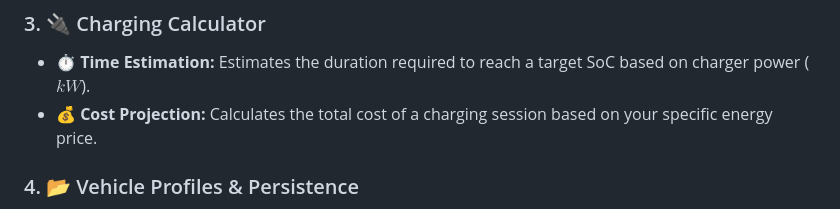
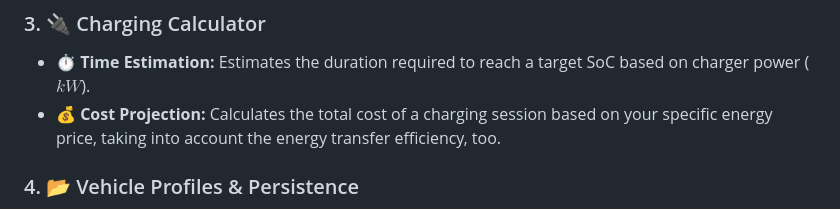
Before and after one commit to GianfrancoPiazzolla/EV-Master, a Markdown page: README.md, the part around the change. Drawn GitHub-style.

```diff
--- a/README.md
+++ b/README.md
@@ -19,7 +19,7 @@ Predicts energy requirements for future trips by applying environmental and beha
 
 ### 3. 🔌 Charging Calculator
 * **⏱️ Time Estimation:** Estimates the duration required to reach a target SoC based on charger power ($kW$).
-* **💰 Cost Projection:** Calculates the total cost of a charging session based on your specific energy price.
+* **💰 Cost Projection:** Calculates the total cost of a charging session based on your specific energy price, taking into account the energy transfer efficiency, too.
 
 ### 4. 📂 Vehicle Profiles & Persistence
 * **🚗 Custom Presets:** Save and manage multiple vehicle profiles (e.g., Battery Capacity) to quickly switch between different EVs.
```
